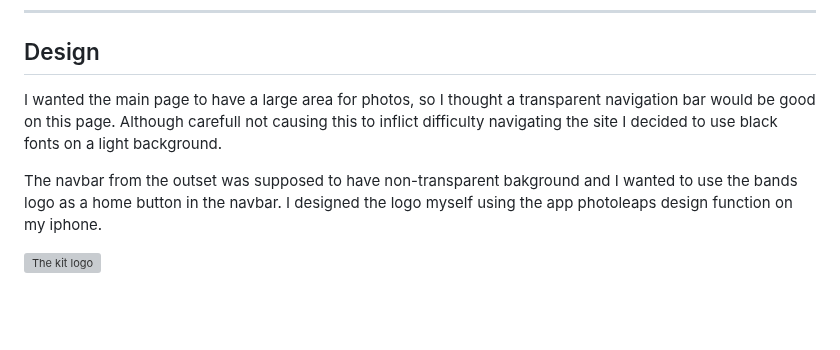
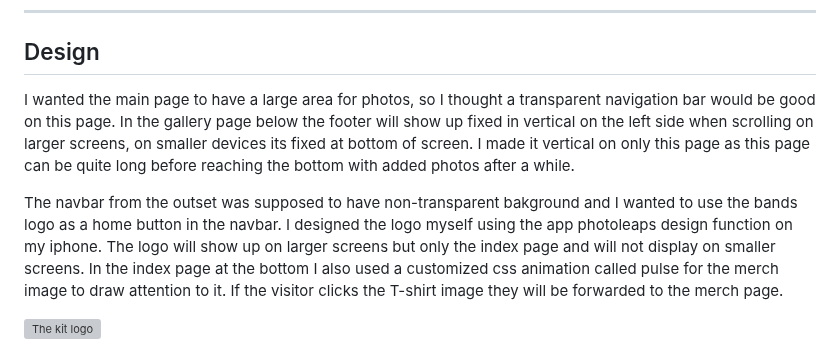
Before and after one commit to ThomasSpare/The-Kit-artist-page, a Markdown page: README.md, the part around the change. GitHub-like rendering; blank space fills up the shorter version; grey boxes are pictures that could not be loaded.

Commit message:
Update info in design README.md

```diff
--- a/README.md
+++ b/README.md
@@ -124,9 +124,9 @@ This where links to the bands platforms are gathered. By clicking them the user
 ## Design
 
 I wanted the main page to have a large area for photos, so I
-thought a transparent navigation bar would be good on this page. Although carefull not causing this to inflict difficulty navigating the site I decided to use black fonts on a light background.
+thought a transparent navigation bar would be good on this page. In the gallery page below the footer will show up fixed in vertical on the left side when scrolling on larger screens, on smaller devices its fixed at bottom of screen. I made it vertical on only this page as this page can be quite long before reaching the bottom with added photos after a while.
 
-The navbar from the outset was supposed to have non-transparent bakground and I wanted to use the bands logo as a home button in the navbar. I designed the logo myself using the app photoleaps design function on my iphone.
+The navbar from the outset was supposed to have non-transparent bakground and I wanted to use the bands logo as a home button in the navbar. I designed the logo myself using the app photoleaps design function on my iphone. The logo will show up on larger screens but only the index page and will not display on smaller screens. In the index page at the bottom I also used a customized css animation called pulse for the merch image to draw attention to it. If the visitor clicks the T-shirt image they will be forwarded to the merch page.
 
 ![The kit logo](https://github.com/ThomasSpare/The-Kit---artist-page/blob/main/documentation/graphic/The%20Kit%20LOGO.png)
 
```
